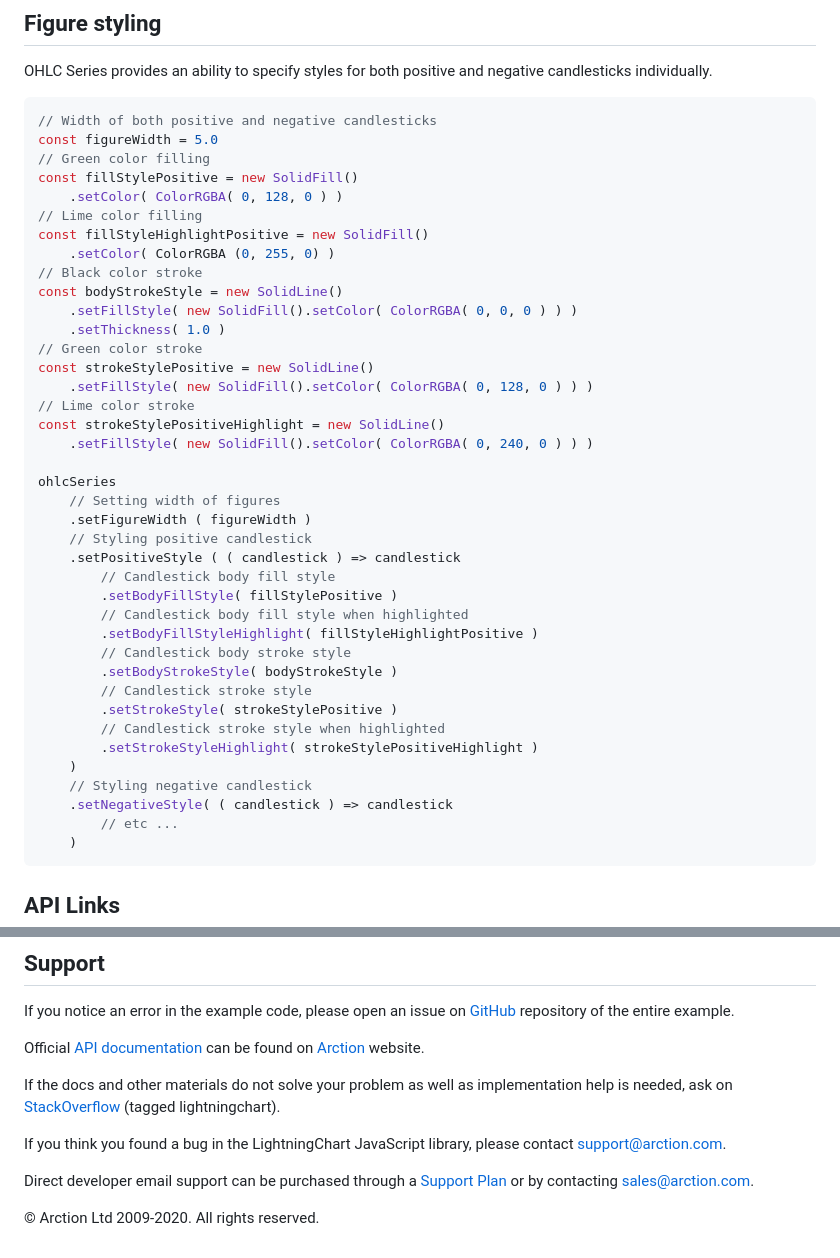
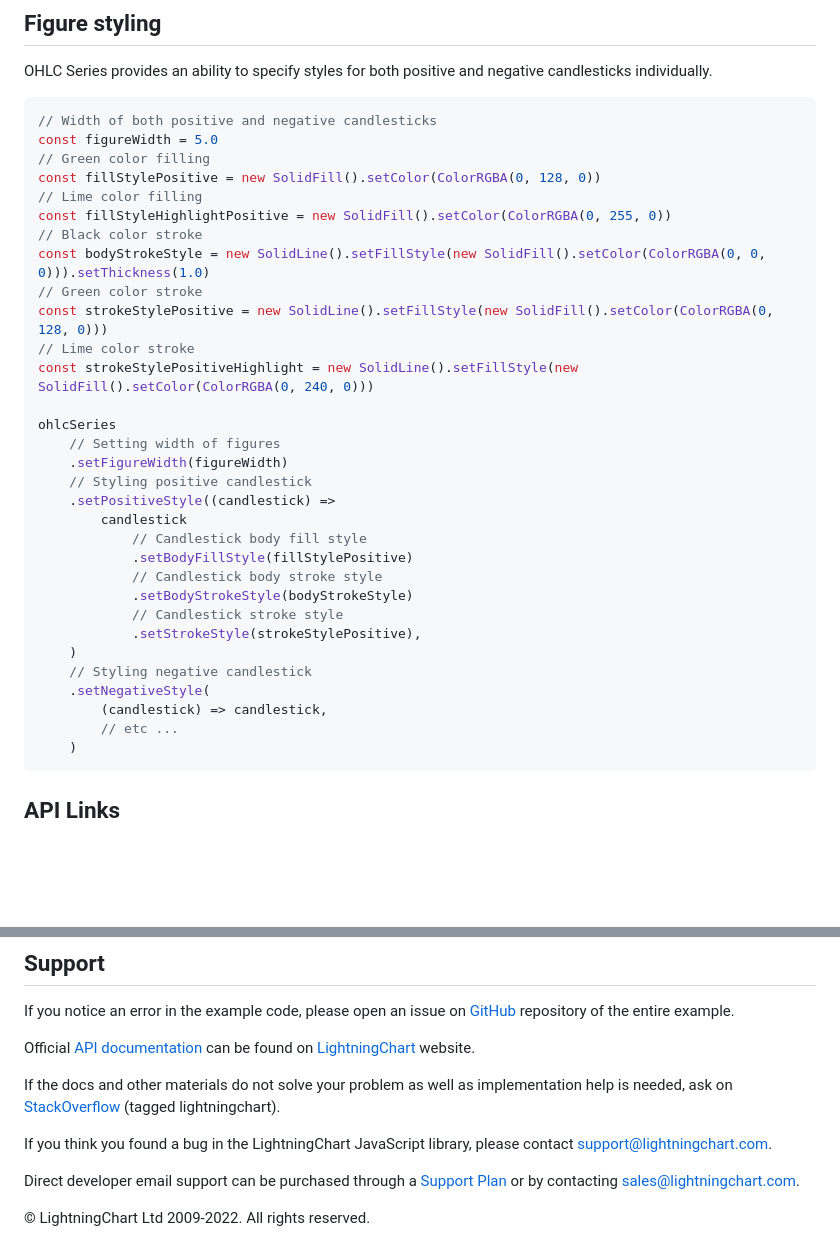
Before and after one commit to Lightning-Chart/lcjs-example-0201-ohlc, a Markdown page: README.md, 2 parts joined by grey strips. Rendered like a GitHub page; blank space fills up the shorter version.

````diff
--- a/README.md
+++ b/README.md
@@ -69,40 +81,32 @@ OHLC Series provides an ability to specify styles for both positive and negative
 // Width of both positive and negative candlesticks
 const figureWidth = 5.0
 // Green color filling
-const fillStylePositive = new SolidFill()
-    .setColor( ColorRGBA( 0, 128, 0 ) )
+const fillStylePositive = new SolidFill().setColor(ColorRGBA(0, 128, 0))
 // Lime color filling
-const fillStyleHighlightPositive = new SolidFill()
-    .setColor( ColorRGBA (0, 255, 0) )
+const fillStyleHighlightPositive = new SolidFill().setColor(ColorRGBA(0, 255, 0))
 // Black color stroke
-const bodyStrokeStyle = new SolidLine()
-    .setFillStyle( new SolidFill().setColor( ColorRGBA( 0, 0, 0 ) ) )
-    .setThickness( 1.0 )
+const bodyStrokeStyle = new SolidLine().setFillStyle(new SolidFill().setColor(ColorRGBA(0, 0, 0))).setThickness(1.0)
 // Green color stroke
-const strokeStylePositive = new SolidLine()
-    .setFillStyle( new SolidFill().setColor( ColorRGBA( 0, 128, 0 ) ) )
+const strokeStylePositive = new SolidLine().setFillStyle(new SolidFill().setColor(ColorRGBA(0, 128, 0)))
 // Lime color stroke
-const strokeStylePositiveHighlight = new SolidLine()
-    .setFillStyle( new SolidFill().setColor( ColorRGBA( 0, 240, 0 ) ) )
+const strokeStylePositiveHighlight = new SolidLine().setFillStyle(new SolidFill().setColor(ColorRGBA(0, 240, 0)))
 
 ohlcSeries
-	// Setting width of figures
-	.setFigureWidth ( figureWidth )
-	// Styling positive candlestick
-	.setPositiveStyle ( ( candlestick ) => candlestick
-        // Candlestick body fill style
-		.setBodyFillStyle( fillStylePositive )
-		// Candlestick body fill style when highlighted
-        .setBodyFillStyleHighlight( fillStyleHighlightPositive )
-		// Candlestick body stroke style
-        .setBodyStrokeStyle( bodyStrokeStyle )
-        // Candlestick stroke style
-		.setStrokeStyle( strokeStylePositive )
-		// Candlestick stroke style when highlighted
-        .setStrokeStyleHighlight( strokeStylePositiveHighlight )
+    // Setting width of figures
+    .setFigureWidth(figureWidth)
+    // Styling positive candlestick
+    .setPositiveStyle((candlestick) =>
+        candlestick
+            // Candlestick body fill style
+            .setBodyFillStyle(fillStylePositive)
+            // Candlestick body stroke style
+            .setBodyStrokeStyle(bodyStrokeStyle)
+            // Candlestick stroke style
+            .setStrokeStyle(strokeStylePositive),
     )
-	// Styling negative candlestick
-	.setNegativeStyle( ( candlestick ) => candlestick
+    // Styling negative candlestick
+    .setNegativeStyle(
+        (candlestick) => candlestick,
         // etc ...
     )
 ```
@@ -123,12 +127,12 @@ ohlcSeries
 
 If you notice an error in the example code, please open an issue on [GitHub][0] repository of the entire example.
 
-Official [API documentation][1] can be found on [Arction][2] website.
+Official [API documentation][1] can be found on [LightningChart][2] website.
 
 If the docs and other materials do not solve your problem as well as implementation help is needed, ask on [StackOverflow][3] (tagged lightningchart).
 
-If you think you found a bug in the LightningChart JavaScript library, please contact support@arction.com.
+If you think you found a bug in the LightningChart JavaScript library, please contact support@lightningchart.com.
 
-Direct developer email support can be purchased through a [Support Plan][4] or by contacting sales@arction.com.
+Direct developer email support can be purchased through a [Support Plan][4] or by contacting sales@lightningchart.com.
 
 [0]: https://github.com/Arction/
@@ -139,4 +143,4 @@ Direct developer email support can be purchased through a [Support Plan][4] or b
 
-© Arction Ltd 2009-2020. All rights reserved.
+© LightningChart Ltd 2009-2022. All rights reserved.
 
 
````
Also changed, not shown: other parts of README.md (+32 -20 lines), ohlc-cyberSpace.png (added), ohlc-darkGold.png (added), ohlc-light.png (added), ohlc-lightNature.png (added), ohlc-turquoiseHexagon.png (added), 5 other files.
